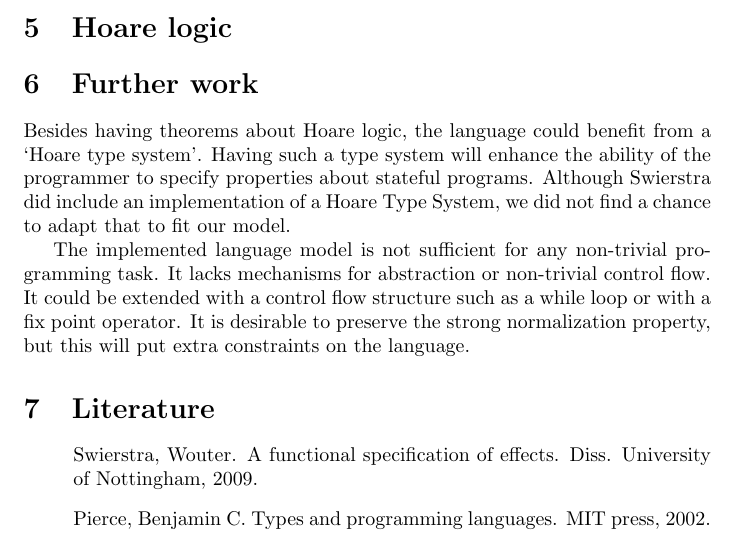
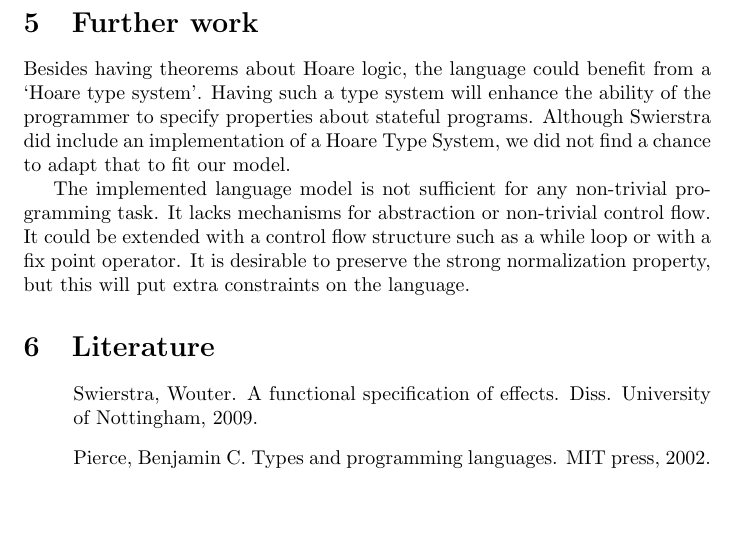
Before and after one commit to koenwermer/tpt, a LaTeX document (report.tex): part of page 4 of 4, cut at the place of the change, the shorter picture padded with empty space. Compiled offline with pdfLaTeX.

Commit message:
fix hoare logic section type

```diff
--- a/report.tex
+++ b/report.tex
@@ -149,7 +149,7 @@ extend the representation of values to be able to reference the heap
 shape, because variable values have to carry the proof that they are
 consistent with a heap.
 
-\section{Hoare logic}
+\subsection{Hoare logic}
 
 % TODO (Koen)
 
```
